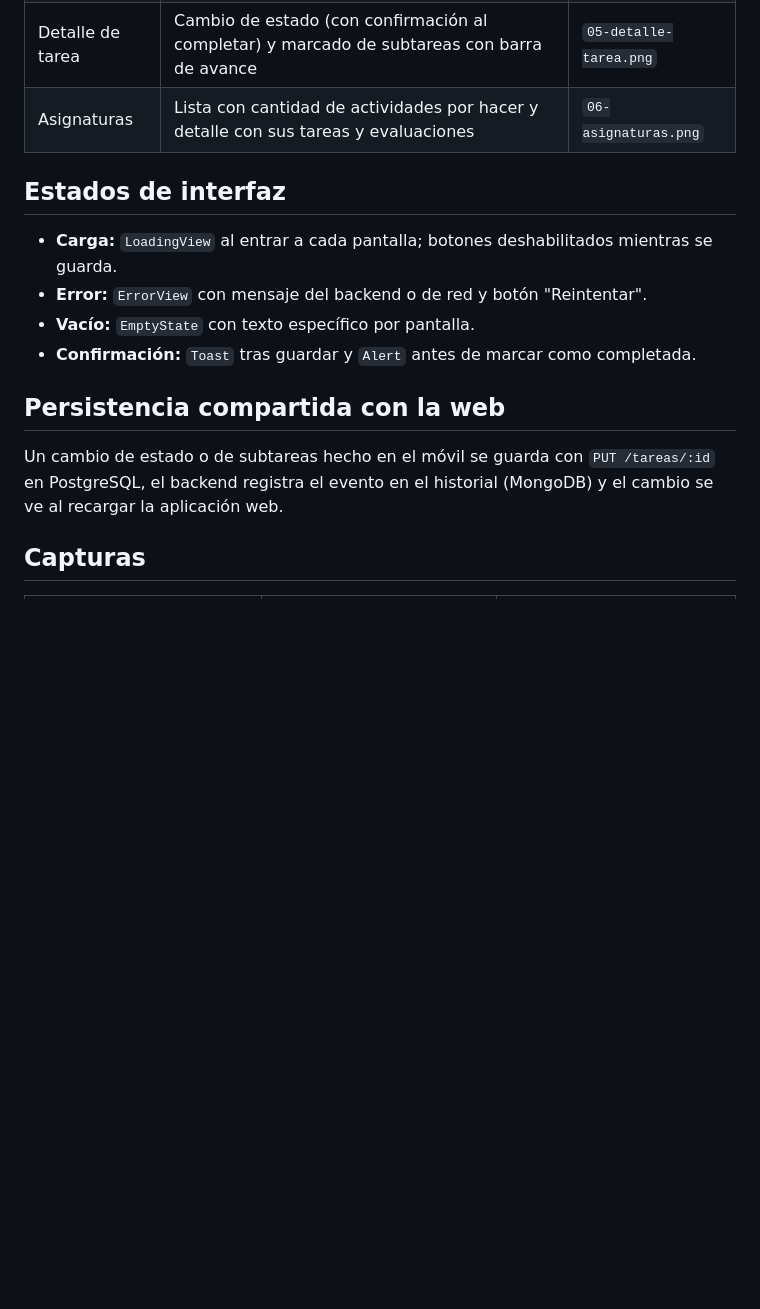
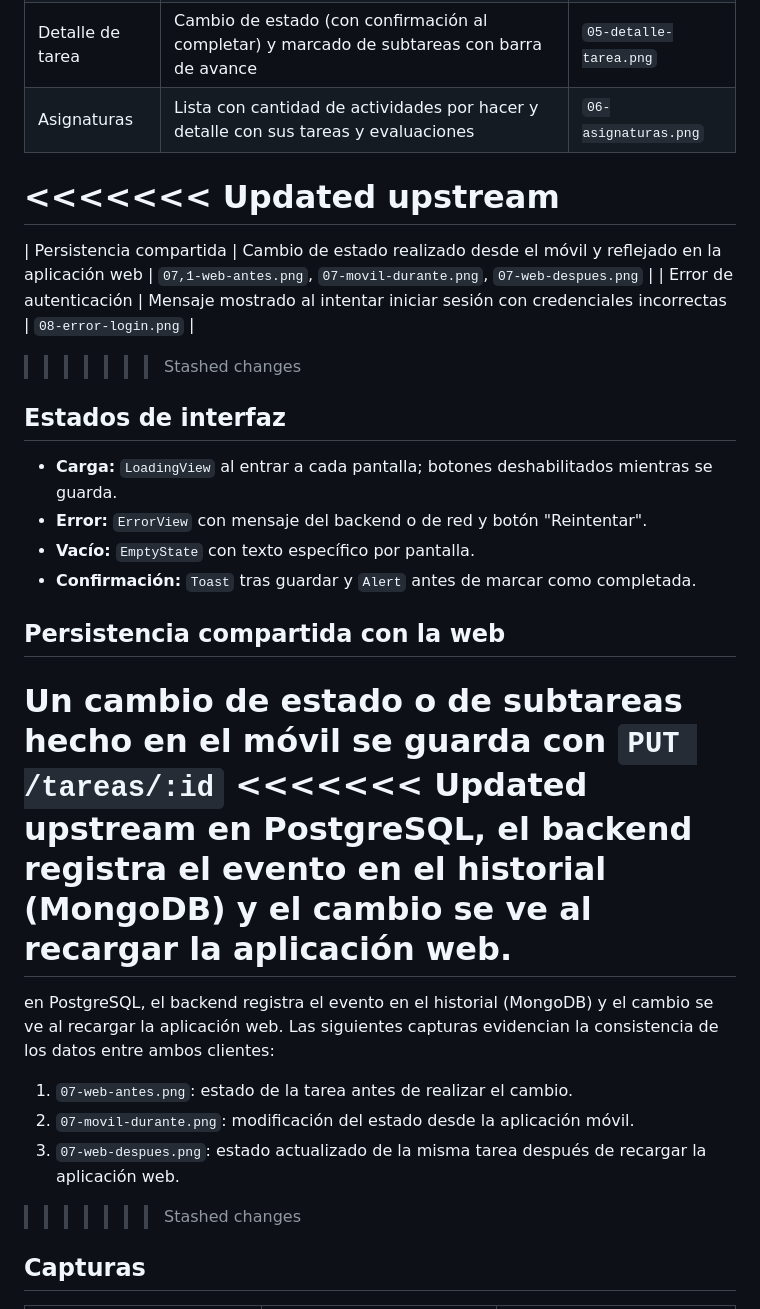
Before and after one commit to javygomezheim-cmd/Proyecto-2-DesarrolloWeb, a Markdown page: mobile/docs/FLUJOS.md, the part around one of its changes. Rendered like a GitHub page; blank space fills up the shorter version.

```diff
--- a/mobile/docs/FLUJOS.md
+++ b/mobile/docs/FLUJOS.md
@@ -10,6 +10,11 @@ Las capturas están en `docs/capturas/`.
 | Tareas | Lista con filtros por tipo y estado, prioridad y avance | `04-tareas.png` |
 | Detalle de tarea | Cambio de estado (con confirmación al completar) y marcado de subtareas con barra de avance | `05-detalle-tarea.png` |
 | Asignaturas | Lista con cantidad de actividades por hacer y detalle con sus tareas y evaluaciones | `06-asignaturas.png` |
+<<<<<<< Updated upstream
+=======
+| Persistencia compartida | Cambio de estado realizado desde el móvil y reflejado en la aplicación web | `07,1-web-antes.png`, `07-movil-durante.png`, `07-web-despues.png` |
+| Error de autenticación | Mensaje mostrado al intentar iniciar sesión con credenciales incorrectas | `08-error-login.png` |
+>>>>>>> Stashed changes
 
 ## Estados de interfaz
 - **Carga:** `LoadingView` al entrar a cada pantalla; botones deshabilitados mientras se guarda.
@@ -19,8 +24,18 @@ Las capturas están en `docs/capturas/`.
 
 ## Persistencia compartida con la web
 Un cambio de estado o de subtareas hecho en el móvil se guarda con `PUT /tareas/:id`
+<<<<<<< Updated upstream
 en PostgreSQL, el backend registra el evento en el historial (MongoDB) y el cambio se ve
 al recargar la aplicación web.
+=======
+en PostgreSQL, el backend registra el evento en el historial (MongoDB) y el cambio se ve al recargar la aplicación web.
+Las siguientes capturas evidencian la consistencia de los datos entre ambos clientes:
+
+1. `07-web-antes.png`: estado de la tarea antes de realizar el cambio.
+2. `07-movil-durante.png`: modificación del estado desde la aplicación móvil.
+3. `07-web-despues.png`: estado actualizado de la misma tarea después de recargar la aplicación web.
+
+>>>>>>> Stashed changes
 
 ## Capturas
 
```
Also changed, not shown: other parts of mobile/docs/FLUJOS.md (+13 -0 lines), README.md (+4 -1 lines), mobile/AGENTS.md (+11 -0 lines), mobile/README.md (added, +113 -0 lines), mobile/docs/capturas/07,1-web-antes.png (added), mobile/docs/capturas/07-movil-durante.png (added), mobile/docs/capturas/07-web-despues.png (added), mobile/docs/capturas/08-error-login.png (added), 4 other files.
